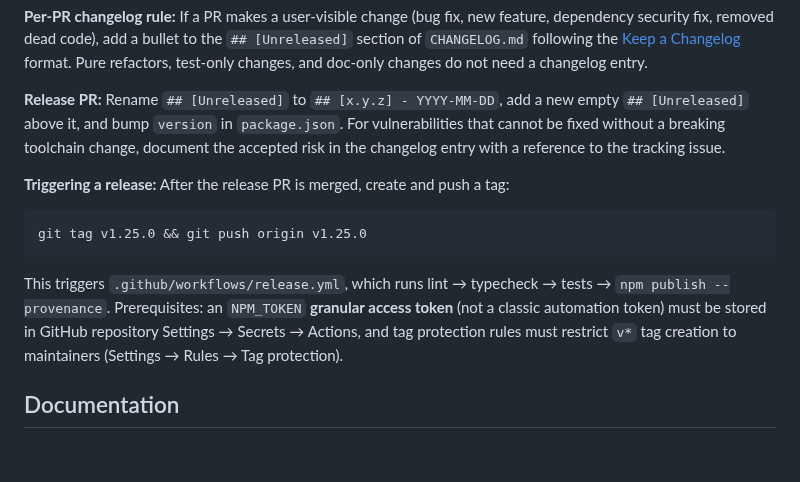
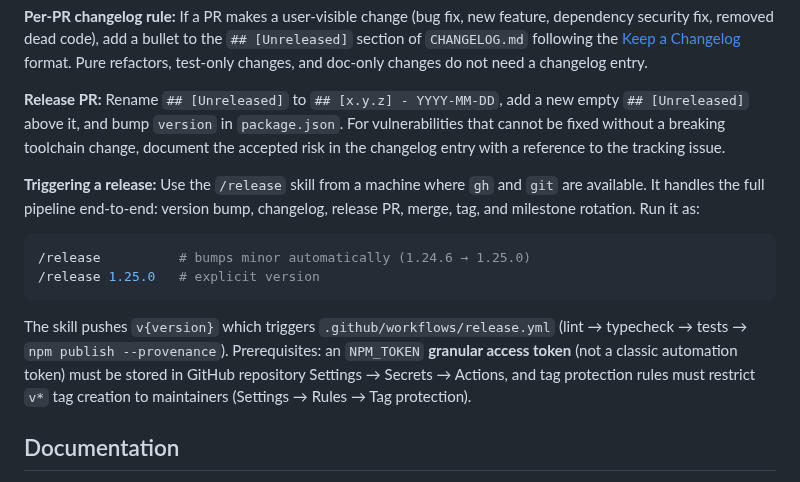
Before and after one commit to synesenom/ran, a Markdown page: CLAUDE.md, the part around the change. Rendered like a GitHub page; blank space fills up the shorter version.

Commit message:
Add /release skill for end-to-end versioned npm releases
Automates the full release pipeline from a machine with git + gh:
preflight checks, version bump (npm version), changelog promotion,
release PR creation and merge, git tag push (triggers release.yml +
npm publish), and GitHub milestone rotation (close released milestone,
create next, move open issues).

Also updates CLAUDE.md to point at the skill instead of manual steps,
and adds the skill to .claude/README.md.

https://claude.ai/code/session_01NNVzrusD7ynZgfa1ZEP2wC

````diff
--- a/CLAUDE.md
+++ b/CLAUDE.md
@@ -106,11 +106,12 @@ When a change touches many files (new base class method, convention rename acros
 
 **Release PR:** Rename `## [Unreleased]` to `## [x.y.z] - YYYY-MM-DD`, add a new empty `## [Unreleased]` above it, and bump `version` in `package.json`. For vulnerabilities that cannot be fixed without a breaking toolchain change, document the accepted risk in the changelog entry with a reference to the tracking issue.
 
-**Triggering a release:** After the release PR is merged, create and push a tag:
+**Triggering a release:** Use the `/release` skill from a machine where `gh` and `git` are available. It handles the full pipeline end-to-end: version bump, changelog, release PR, merge, tag, and milestone rotation. Run it as:
 ```bash
-git tag v1.25.0 && git push origin v1.25.0
+/release          # bumps minor automatically (1.24.6 → 1.25.0)
+/release 1.25.0   # explicit version
 ```
-This triggers `.github/workflows/release.yml`, which runs lint → typecheck → tests → `npm publish --provenance`. Prerequisites: an `NPM_TOKEN` **granular access token** (not a classic automation token) must be stored in GitHub repository Settings → Secrets → Actions, and tag protection rules must restrict `v*` tag creation to maintainers (Settings → Rules → Tag protection).
+The skill pushes `v{version}` which triggers `.github/workflows/release.yml` (lint → typecheck → tests → `npm publish --provenance`). Prerequisites: an `NPM_TOKEN` **granular access token** (not a classic automation token) must be stored in GitHub repository Settings → Secrets → Actions, and tag protection rules must restrict `v*` tag creation to maintainers (Settings → Rules → Tag protection).
 
 ## Documentation
 
````
Also changed, not shown: .claude/README.md (+3 -0 lines), 1 other file.
